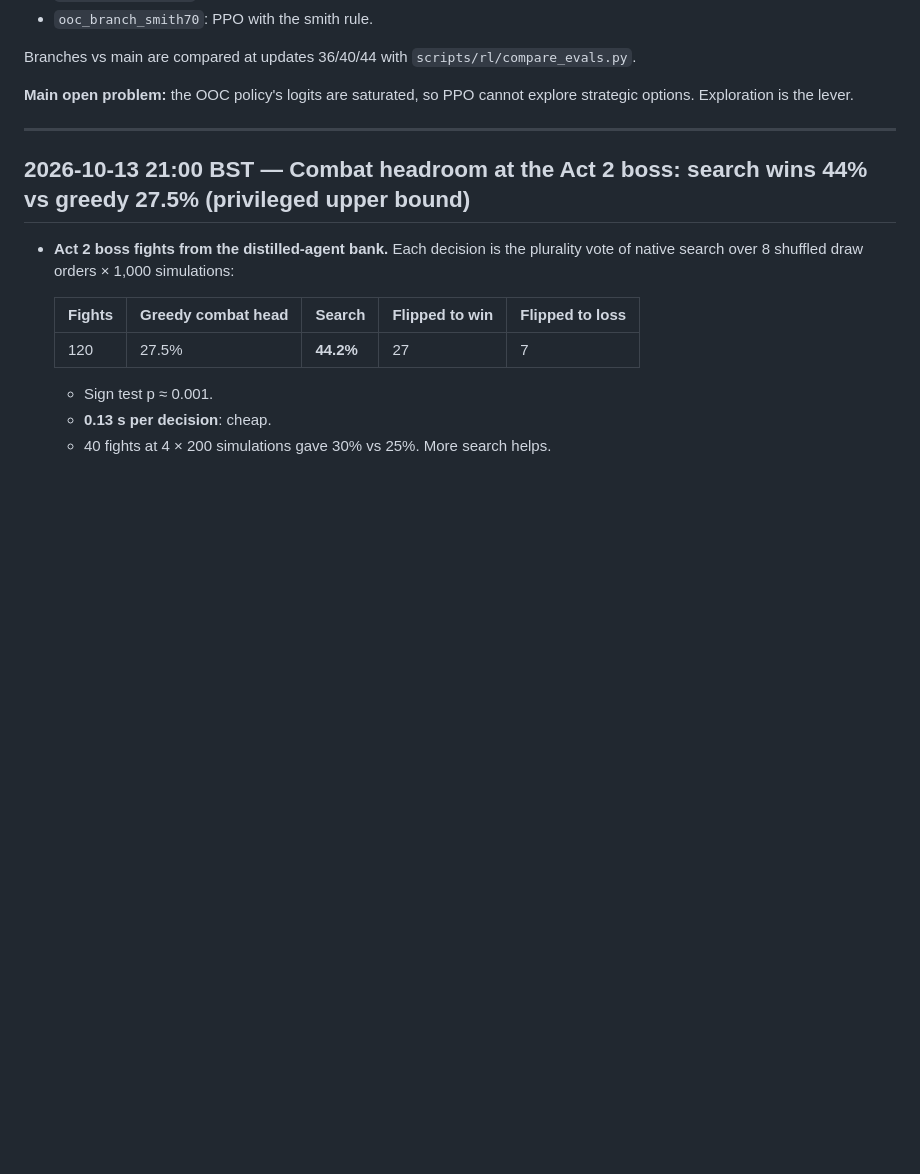
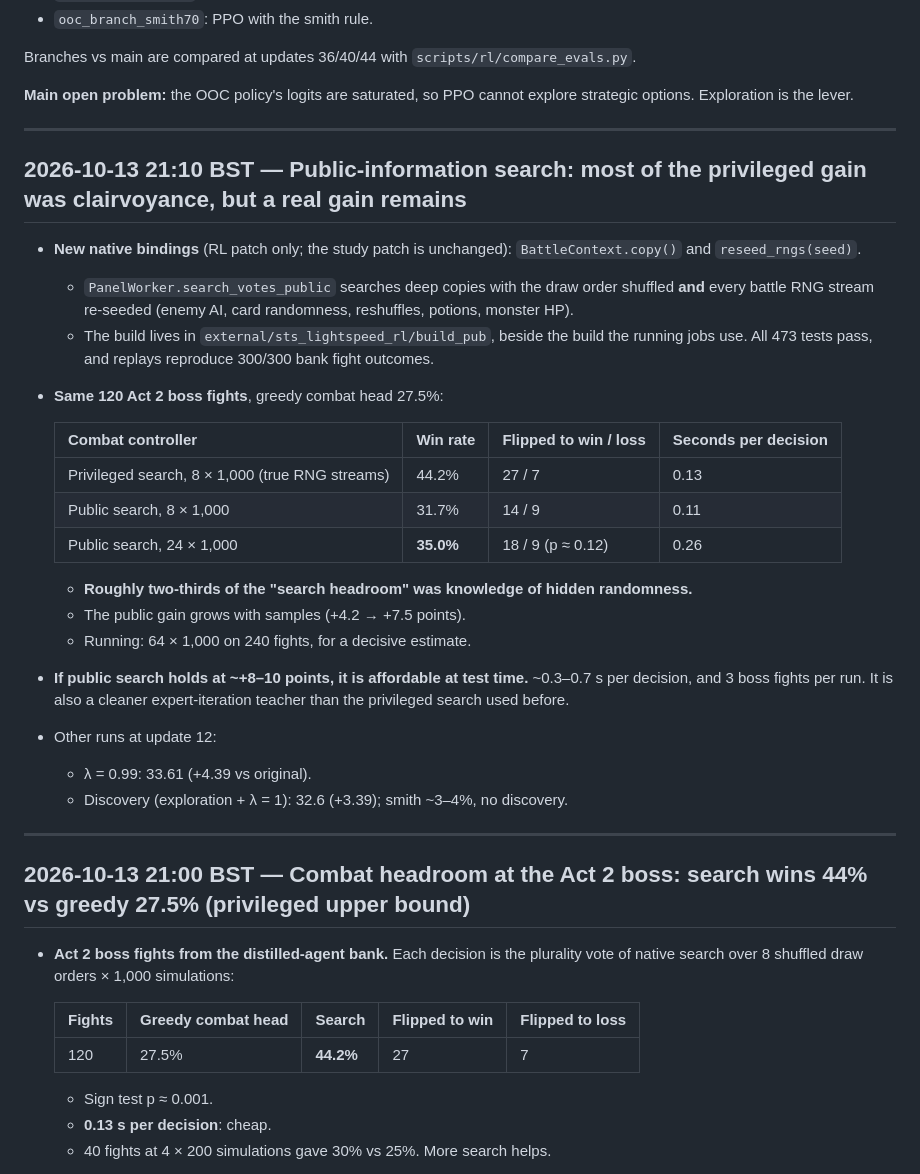
Before and after one commit to SidBaines/sts-ai, a Markdown page: docs/rl_progress_log.md, the part around the change. GitHub-like rendering; blank space fills up the shorter version.

Commit message:
docs: public vs privileged search

```diff
--- a/docs/rl_progress_log.md
+++ b/docs/rl_progress_log.md
@@ -100,6 +100,38 @@ Branches vs main are compared at updates 36/40/44 with
 
 **Main open problem:** the OOC policy's logits are saturated, so PPO cannot
 explore strategic options. Exploration is the lever.
+
+---
+
+## 2026-10-13 21:10 BST — Public-information search: most of the privileged gain was clairvoyance, but a real gain remains
+
+- **New native bindings** (RL patch only; the study patch is unchanged):
+  `BattleContext.copy()` and `reseed_rngs(seed)`.
+  - `PanelWorker.search_votes_public` searches deep copies with the draw order
+    shuffled **and** every battle RNG stream re-seeded (enemy AI, card
+    randomness, reshuffles, potions, monster HP).
+  - The build lives in `external/sts_lightspeed_rl/build_pub`, beside the build
+    the running jobs use. All 473 tests pass, and replays reproduce 300/300
+    bank fight outcomes.
+- **Same 120 Act 2 boss fights**, greedy combat head 27.5%:
+
+  | Combat controller | Win rate | Flipped to win / loss | Seconds per decision |
+  | --- | --- | --- | --- |
+  | Privileged search, 8 × 1,000 (true RNG streams) | 44.2% | 27 / 7 | 0.13 |
+  | Public search, 8 × 1,000 | 31.7% | 14 / 9 | 0.11 |
+  | Public search, 24 × 1,000 | **35.0%** | 18 / 9 (p ≈ 0.12) | 0.26 |
+
+  - **Roughly two-thirds of the "search headroom" was knowledge of hidden
+    randomness.**
+  - The public gain grows with samples (+4.2 → +7.5 points).
+  - Running: 64 × 1,000 on 240 fights, for a decisive estimate.
+- **If public search holds at ~+8–10 points, it is affordable at test time.**
+  ~0.3–0.7 s per decision, and 3 boss fights per run. It is also a cleaner
+  expert-iteration teacher than the privileged search used before.
+- Other runs at update 12:
+  - λ = 0.99: 33.61 (+4.39 vs original).
+  - Discovery (exploration + λ = 1): 32.6 (+3.39); smith ~3–4%, no
+    discovery.
 
 ---
 
```
